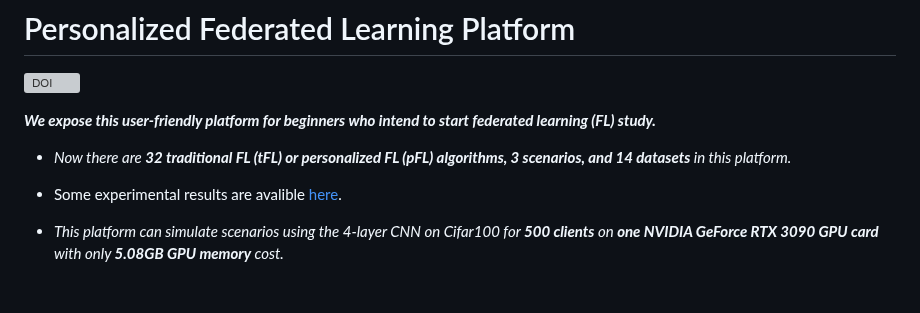
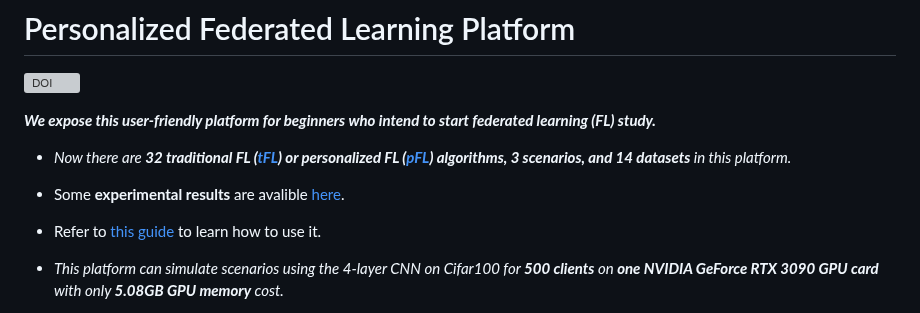
Before and after one commit to fleaf00571/PFLlib, a Markdown page: README.md, the part around the change. GitHub-like rendering; blank space fills up the shorter version; grey boxes are pictures that could not be loaded.

```diff
--- a/README.md
+++ b/README.md
@@ -4,9 +4,11 @@
 
 ***We expose this user-friendly platform for beginners who intend to start federated learning (FL) study.***
 
-- *Now there are **32 traditional FL (tFL) or personalized FL (pFL) algorithms, 3 scenarios, and 14 datasets** in this platform.*
+- *Now there are **32 traditional FL ([tFL](#traditional-fl-tfl)) or personalized FL ([pFL](#personalized-fl-pfl)) algorithms, 3 scenarios, and 14 datasets** in this platform.*
 
-- Some experimental results are avalible [here](#experimental-results).
+- Some **experimental results** are avalible [here](#experimental-results).
+
+- Refer to [this guide](#how-to-start-simulating-examples-for-fedavg) to learn how to use it.
 
 - *This platform can simulate scenarios using the 4-layer CNN on Cifar100 for **500 clients** on **one NVIDIA GeForce RTX 3090 GPU card** with only **5.08GB GPU memory** cost.*
 
```
